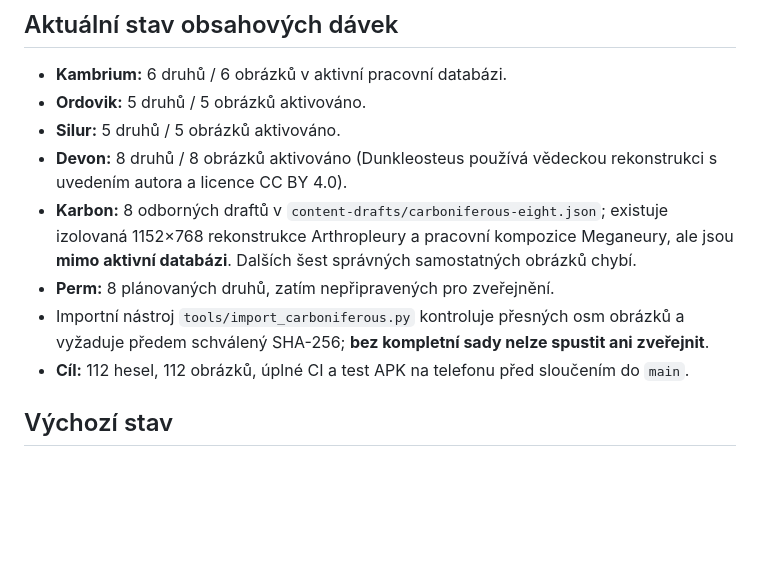
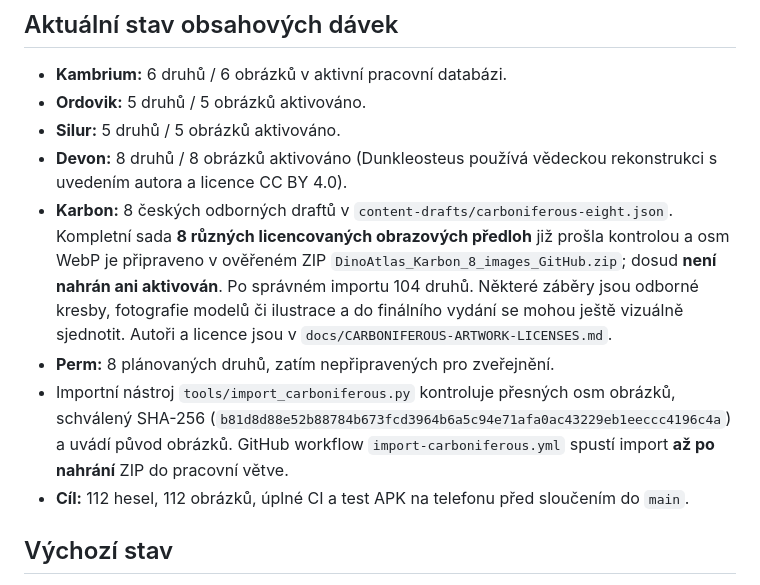
Before and after one commit to Hmyzak666/dino-atlas, a Markdown page: docs/plan-1.0.0-paleozoic.md, the part around the change. Drawn GitHub-style; blank space fills up the shorter version.

Commit message:
Record completed licensed Carboniferous ZIP and pending single-click import

```diff
--- a/docs/plan-1.0.0-paleozoic.md
+++ b/docs/plan-1.0.0-paleozoic.md
@@ -7,9 +7,9 @@
 - **Ordovik:** 5 druhů / 5 obrázků aktivováno.
 - **Silur:** 5 druhů / 5 obrázků aktivováno.
 - **Devon:** 8 druhů / 8 obrázků aktivováno (Dunkleosteus používá vědeckou rekonstrukci s uvedením autora a licence CC BY 4.0).
-- **Karbon:** 8 odborných draftů v `content-drafts/carboniferous-eight.json`; existuje izolovaná 1152×768 rekonstrukce Arthropleury a pracovní kompozice Meganeury, ale jsou **mimo aktivní databázi**. Dalších šest správných samostatných obrázků chybí.
+- **Karbon:** 8 českých odborných draftů v `content-drafts/carboniferous-eight.json`. Kompletní sada **8 různých licencovaných obrazových předloh** již prošla kontrolou a osm WebP je připraveno v ověřeném ZIP `DinoAtlas_Karbon_8_images_GitHub.zip`; dosud **není nahrán ani aktivován**. Po správném importu 104 druhů. Některé záběry jsou odborné kresby, fotografie modelů či ilustrace a do finálního vydání se mohou ještě vizuálně sjednotit. Autoři a licence jsou v `docs/CARBONIFEROUS-ARTWORK-LICENSES.md`.
 - **Perm:** 8 plánovaných druhů, zatím nepřipravených pro zveřejnění.
-- Importní nástroj `tools/import_carboniferous.py` kontroluje přesných osm obrázků a vyžaduje předem schválený SHA-256; **bez kompletní sady nelze spustit ani zveřejnit**.
+- Importní nástroj `tools/import_carboniferous.py` kontroluje přesných osm obrázků, schválený SHA-256 (`b81d8d88e52b88784b673fcd3964b6a5c94e71afa0ac43229eb1eeccc4196c4a`) a uvádí původ obrázků. GitHub workflow `import-carboniferous.yml` spustí import **až po nahrání** ZIP do pracovní větve.
 - **Cíl:** 112 hesel, 112 obrázků, úplné CI a test APK na telefonu před sloučením do `main`.
 
 ## Výchozí stav
```
